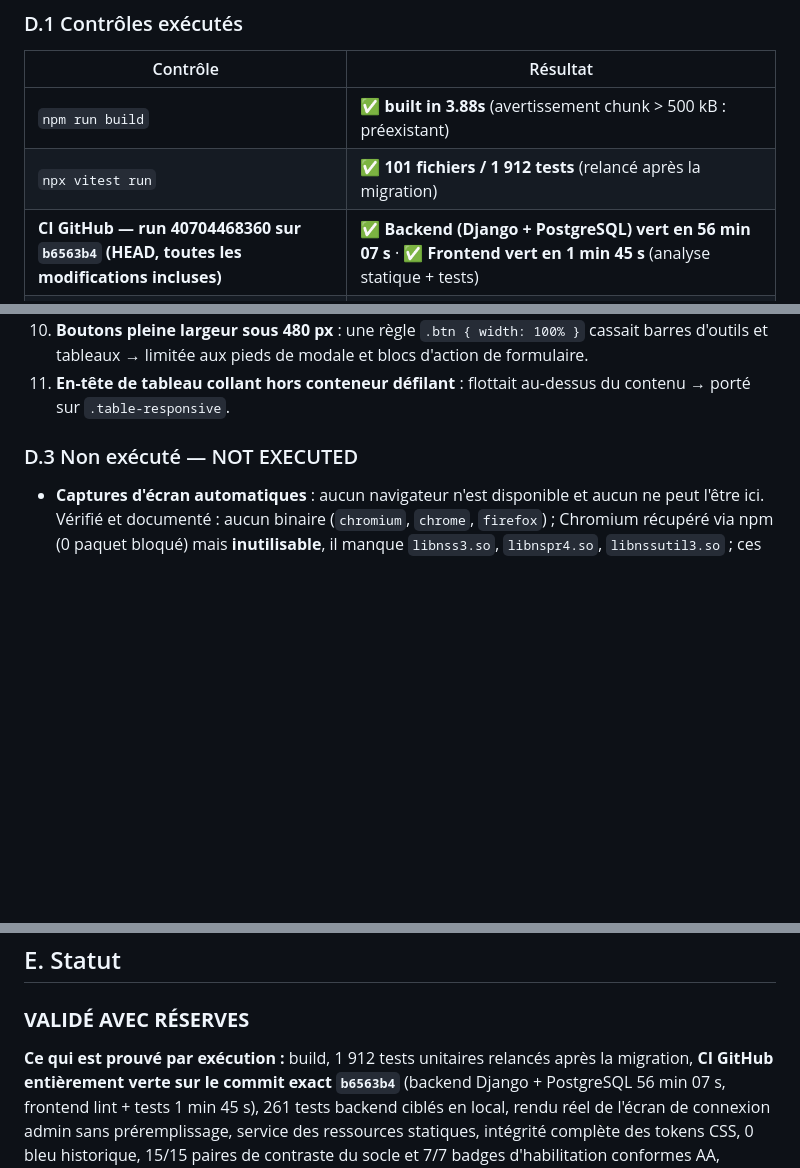
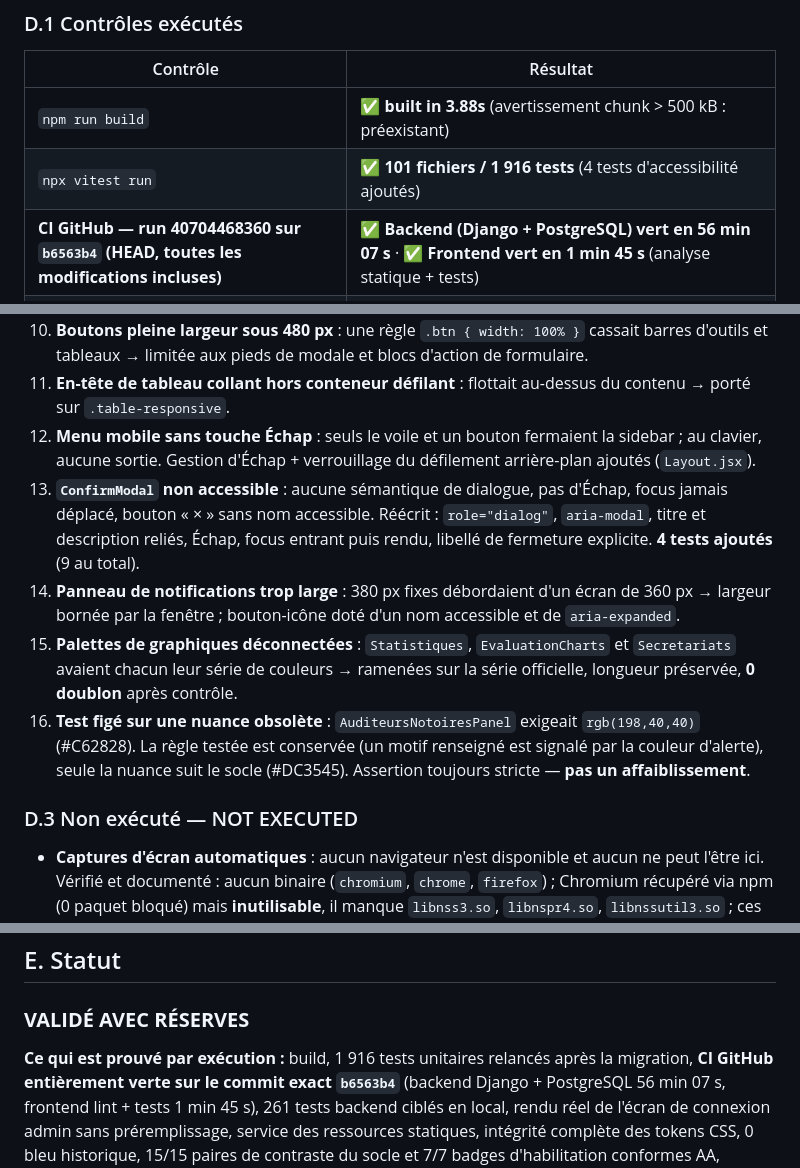
Before and after one commit to JCKOUASSI/backend-injs2026, a Markdown page: docs/audit/REFONTE_VISUELLE_2026-10-28.md, 3 parts joined by grey strips. Drawn GitHub-style; blank space fills up the shorter version.

Commit message:
docs: lots 3-5 consignes (navigation, modale, palettes, matrice de couverture)
Co-authored-by: arena-agent <297053741+arena-agent@users.noreply.github.com>

```diff
--- a/docs/audit/REFONTE_VISUELLE_2026-10-28.md
+++ b/docs/audit/REFONTE_VISUELLE_2026-10-28.md
@@ -140,7 +140,7 @@ Aucun.
 | Contrôle | Résultat |
 |---|---|
 | `npm run build` | ✅ **built in 3.88s** (avertissement chunk > 500 kB : préexistant) |
-| `npx vitest run` | ✅ **101 fichiers / 1 912 tests** (relancé après la migration) |
+| `npx vitest run` | ✅ **101 fichiers / 1 916 tests** (4 tests d'accessibilité ajoutés) |
 | **CI GitHub — run 40704468360 sur `b6563b4` (HEAD, toutes les modifications incluses)** | ✅ **Backend (Django + PostgreSQL) vert en 56 min 07 s** · ✅ **Frontend vert en 1 min 45 s** (analyse statique + tests) |
 | `manage.py test config.tests.test_apercu_hardening authentication` | ✅ **261 tests OK** (skipped=1) — exécution locale ciblée |
 | `/admin/login/` rendu (sans auto-connexion) | ✅ **200 · 19 773 o**, logo officiel, **0 identifiant et 0 mot de passe préremplis** |
@@ -196,6 +196,23 @@ bleu clair 7,94 · ciel/navy 7,95 · turquoise 10,74.
     d'action de formulaire.
 11. **En-tête de tableau collant hors conteneur défilant** : flottait au-dessus du
     contenu → porté sur `.table-responsive`.
+12. **Menu mobile sans touche Échap** : seuls le voile et un bouton fermaient la
+    sidebar ; au clavier, aucune sortie. Gestion d'Échap + verrouillage du
+    défilement arrière-plan ajoutés (`Layout.jsx`).
+13. **`ConfirmModal` non accessible** : aucune sémantique de dialogue, pas d'Échap,
+    focus jamais déplacé, bouton « × » sans nom accessible. Réécrit : `role="dialog"`,
+    `aria-modal`, titre et description reliés, Échap, focus entrant puis rendu,
+    libellé de fermeture explicite. **4 tests ajoutés** (9 au total).
+14. **Panneau de notifications trop large** : 380 px fixes débordaient d'un écran de
+    360 px → largeur bornée par la fenêtre ; bouton-icône doté d'un nom accessible
+    et de `aria-expanded`.
+15. **Palettes de graphiques déconnectées** : `Statistiques`, `EvaluationCharts` et
+    `Secretariats` avaient chacun leur série de couleurs → ramenées sur la série
+    officielle, longueur préservée, **0 doublon** après contrôle.
+16. **Test figé sur une nuance obsolète** : `AuditeursNotoiresPanel` exigeait
+    `rgb(198,40,40)` (#C62828). La règle testée est conservée (un motif renseigné
+    est signalé par la couleur d'alerte), seule la nuance suit le socle
+    (#DC3545). Assertion toujours stricte — **pas un affaiblissement**.
 
 ### D.3 Non exécuté — NOT EXECUTED
 
@@ -228,7 +245,7 @@ bleu clair 7,94 · ciel/navy 7,95 · turquoise 10,74.
 
 ### **VALIDÉ AVEC RÉSERVES**
 
-**Ce qui est prouvé par exécution :** build, 1 912 tests unitaires relancés après
+**Ce qui est prouvé par exécution :** build, 1 916 tests unitaires relancés après
 la migration, **CI GitHub entièrement verte sur le commit exact `b6563b4`**
 (backend Django + PostgreSQL 56 min 07 s, frontend lint + tests 1 min 45 s),
 261 tests backend ciblés en local, rendu réel de l'écran de connexion admin sans
```
